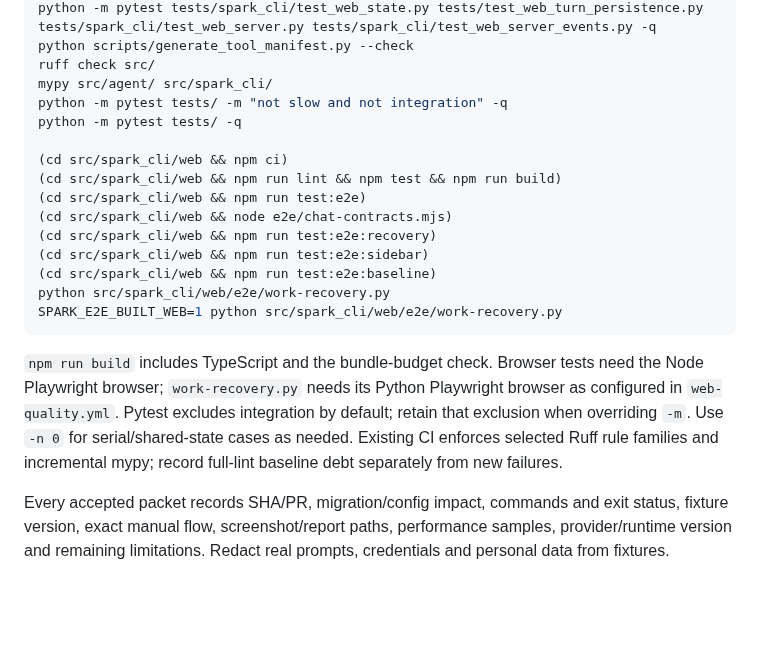
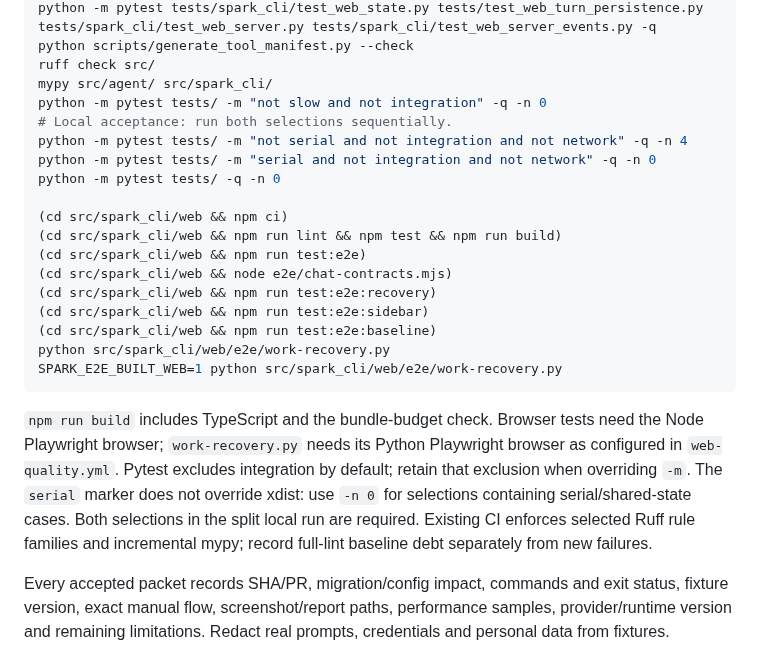
Before and after one commit to automatedigital/spark, a Markdown page: PLAN.md, the part around the change. GitHub-like rendering; blank space fills up the shorter version.

Commit message:
docs: align state map and validation commands with implementation

```diff
--- a/PLAN.md
+++ b/PLAN.md
@@ -481,8 +481,11 @@ python -m pytest tests/spark_cli/test_web_state.py tests/test_web_turn_persisten
 python scripts/generate_tool_manifest.py --check
 ruff check src/
 mypy src/agent/ src/spark_cli/
-python -m pytest tests/ -m "not slow and not integration" -q
-python -m pytest tests/ -q
+python -m pytest tests/ -m "not slow and not integration" -q -n 0
+# Local acceptance: run both selections sequentially.
+python -m pytest tests/ -m "not serial and not integration and not network" -q -n 4
+python -m pytest tests/ -m "serial and not integration and not network" -q -n 0
+python -m pytest tests/ -q -n 0
 
 (cd src/spark_cli/web && npm ci)
 (cd src/spark_cli/web && npm run lint && npm test && npm run build)
@@ -498,8 +501,9 @@ SPARK_E2E_BUILT_WEB=1 python src/spark_cli/web/e2e/work-recovery.py
 `npm run build` includes TypeScript and the bundle-budget check. Browser tests need
 the Node Playwright browser; `work-recovery.py` needs its Python Playwright browser
 as configured in `web-quality.yml`. Pytest excludes integration by default; retain
-that exclusion when overriding `-m`. Use `-n 0` for serial/shared-state cases as
-needed. Existing CI enforces selected Ruff rule families and incremental mypy;
+that exclusion when overriding `-m`. The `serial` marker does not override xdist:
+use `-n 0` for selections containing serial/shared-state cases. Both selections
+in the split local run are required. Existing CI enforces selected Ruff rule families and incremental mypy;
 record full-lint baseline debt separately from new failures.
 
 Every accepted packet records SHA/PR, migration/config impact, commands and exit
```
Also changed, not shown: STRUCTURE.md (+4 -2 lines).
